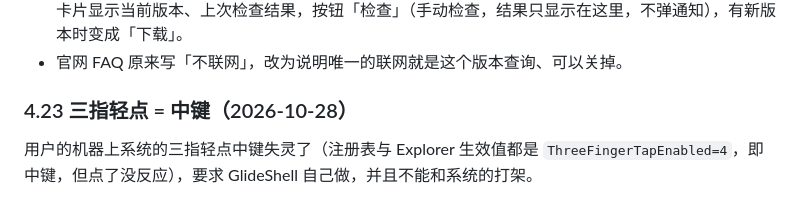
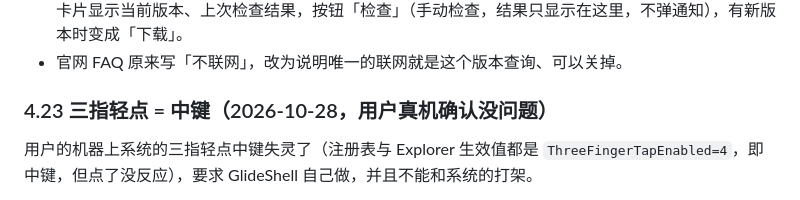
Before and after one commit to LiamZhaofor/GlideShell, a Markdown page: docs/ROADMAP.md, the part around the change. Rendered like a GitHub page.

Commit message:
ROADMAP：三指轻点中键经用户真机确认
Co-Authored-By: Claude Opus 5.5 <noreply@anthropic.com>

```diff
--- a/docs/ROADMAP.md
+++ b/docs/ROADMAP.md
@@ -436,7 +436,7 @@ legacy/
 - **设置**：「关于 → 更新」：「自动检查更新」开关（`updates.check`，默认开；关掉后完全不联网）；状态卡片显示当前版本、上次检查结果，按钮「检查」（手动检查，结果只显示在这里，不弹通知），有新版本时变成「下载」。
 - 官网 FAQ 原来写「不联网」，改为说明唯一的联网就是这个版本查询、可以关掉。
 
-### 4.23 三指轻点 = 中键（2026-10-28）
+### 4.23 三指轻点 = 中键（2026-10-28，用户真机确认没问题）
 
 用户的机器上系统的三指轻点中键失灵了（注册表与 Explorer 生效值都是 `ThreeFingerTapEnabled=4`，即中键，但点了没反应），要求 GlideShell 自己做，并且不能和系统的打架。
 - **识别**：识别器早就会出轻点事件（按下到全部抬起 ≤200ms、质心移动 ≤1mm；S1 实测三指轻点 120–152ms、抖动 ≤0.2mm），之前路由直接丢掉。现在识别器回调里三指轻点发一次中键（`MouseButtonGestures.SendClick`，带标记：按住中键拖动的鼠标手势开着时钩子才不会把它当成真的按下）。
```
